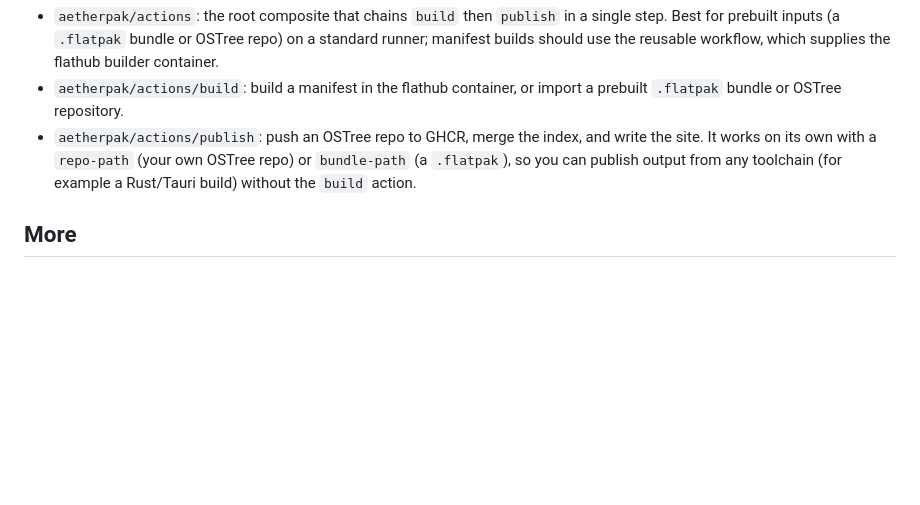
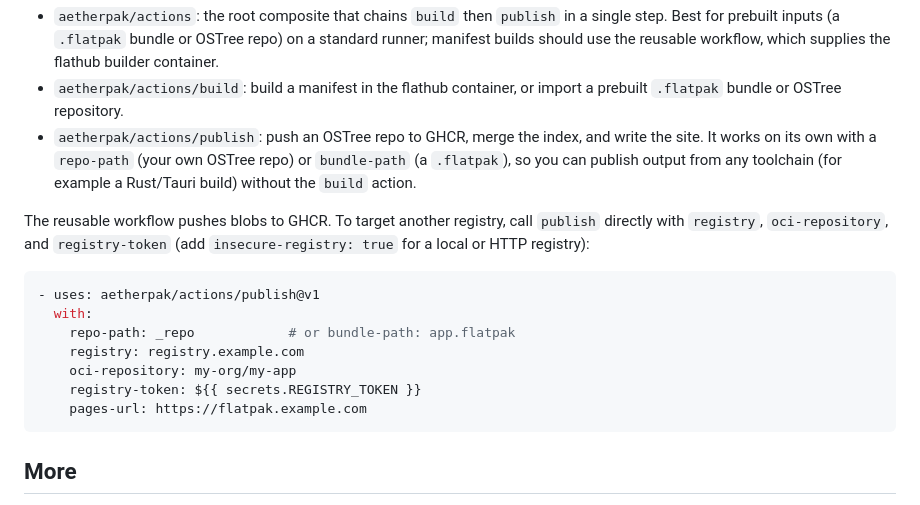
Before and after one commit to aetherpak/actions, a Markdown page: README.md, the part around the change. GitHub-like rendering; blank space fills up the shorter version.

Commit message:
docs: document non-GHCR registry option

````diff
--- a/README.md
+++ b/README.md
@@ -234,6 +234,20 @@ The pipeline is also available as composite actions for custom workflows:
   or `bundle-path` (a `.flatpak`), so you can publish output from any toolchain
   (for example a Rust/Tauri build) without the `build` action.
 
+The reusable workflow pushes blobs to GHCR. To target another registry, call
+`publish` directly with `registry`, `oci-repository`, and `registry-token` (add
+`insecure-registry: true` for a local or HTTP registry):
+
+```yaml
+- uses: aetherpak/actions/publish@v1
+  with:
+    repo-path: _repo            # or bundle-path: app.flatpak
+    registry: registry.example.com
+    oci-repository: my-org/my-app
+    registry-token: ${{ secrets.REGISTRY_TOKEN }}
+    pages-url: https://flatpak.example.com
+```
+
 ## More
 
 - [ARCHITECTURE.md](ARCHITECTURE.md): how the pieces fit together, what it relies
````
